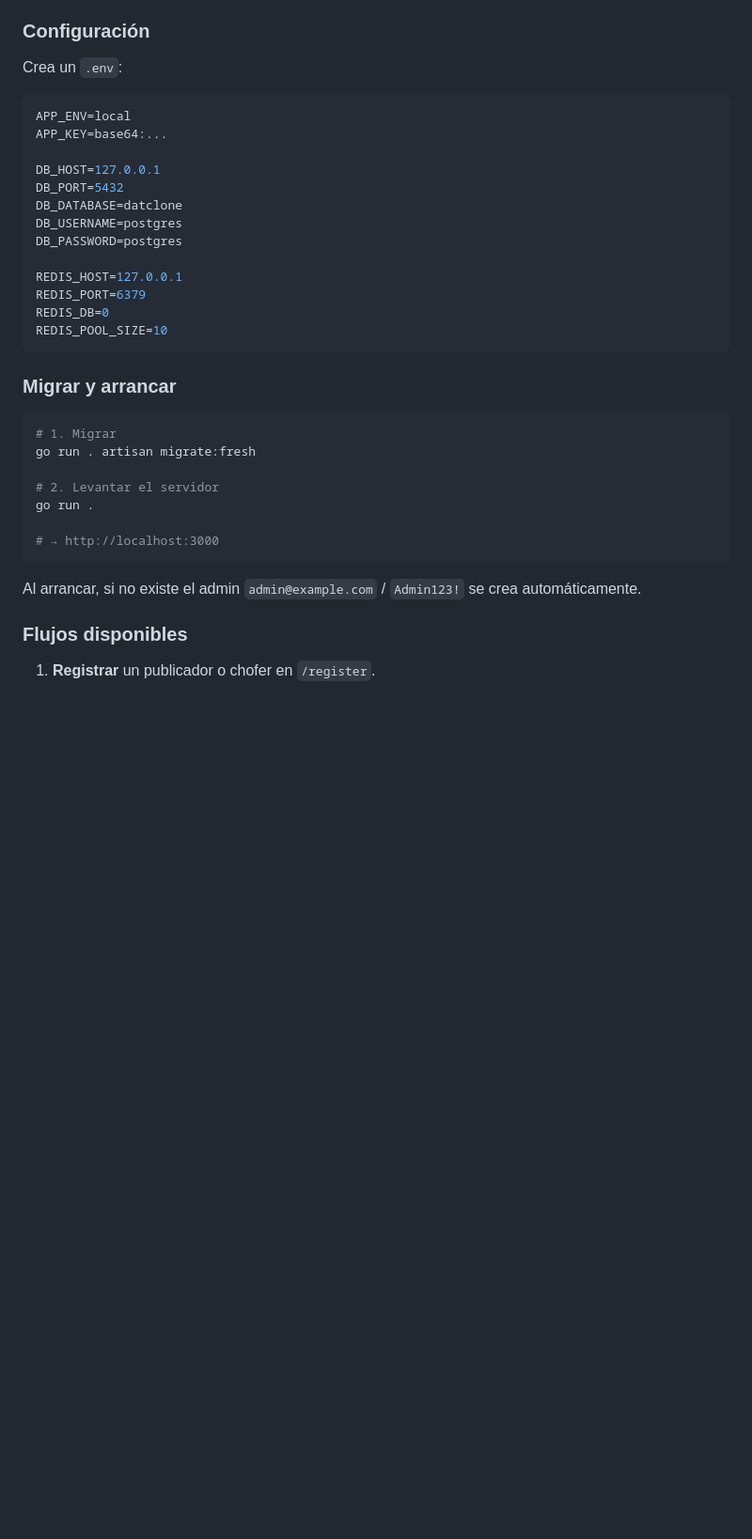
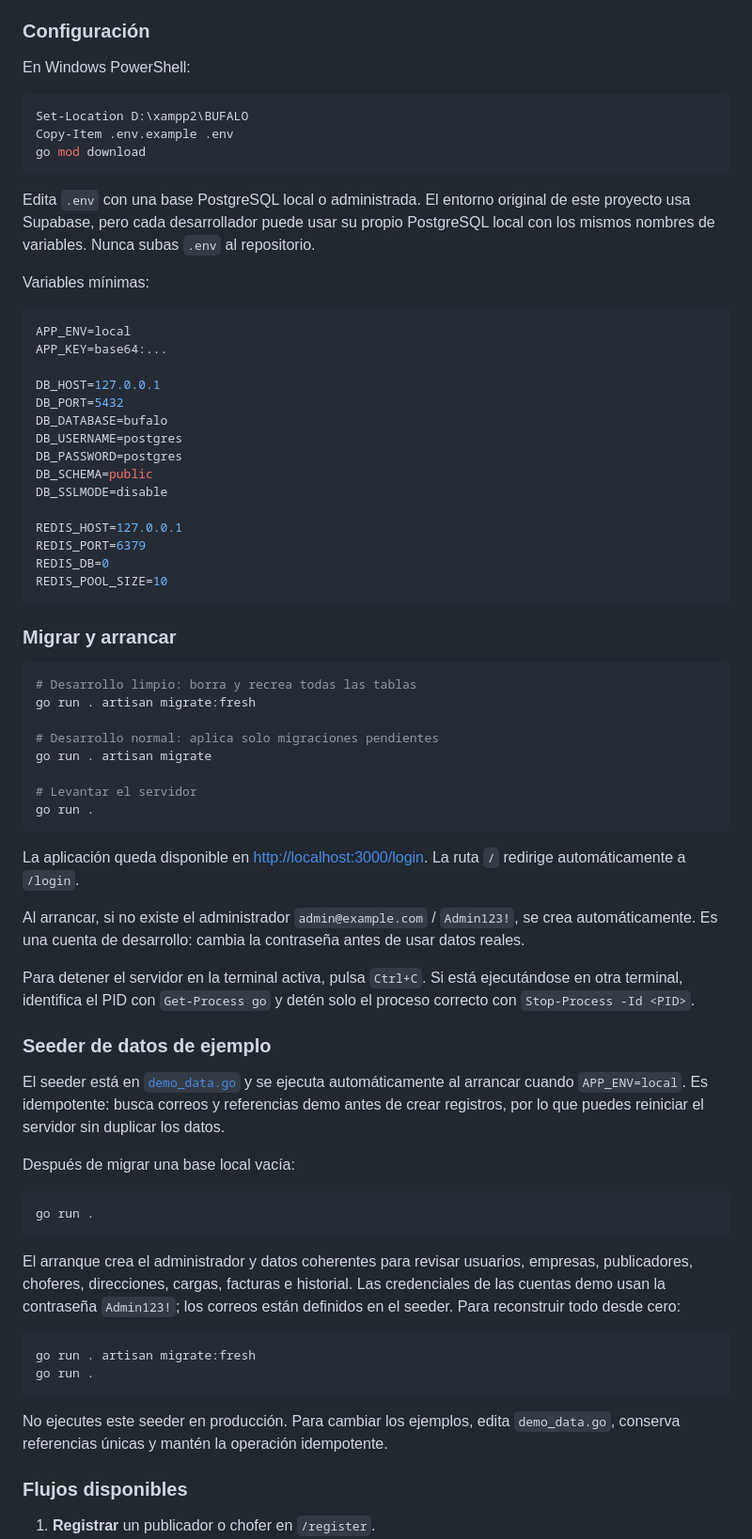
Before and after one commit to P3terPl4y/BUFALO, a Markdown page: README.md, the part around one of its changes. Shown at 94% size. GitHub-like rendering; blank space fills up the shorter version.

Commit message:
docs: document local postgres setup and demo seeder

````diff
--- a/README.md
+++ b/README.md
@@ -816,7 +833,17 @@ Y el toggle cambia a `midnight`.
 
 ### Configuración
 
-Crea un `.env`:
+En Windows PowerShell:
+
+```powershell
+Set-Location D:\xampp2\BUFALO
+Copy-Item .env.example .env
+go mod download
+```
+
+Edita `.env` con una base PostgreSQL local o administrada. El entorno original de este proyecto usa Supabase, pero cada desarrollador puede usar su propio PostgreSQL local con los mismos nombres de variables. Nunca subas `.env` al repositorio.
+
+Variables mínimas:
 
 ```env
 APP_ENV=local
@@ -824,9 +851,11 @@ APP_KEY=base64:...
 
 DB_HOST=127.0.0.1
 DB_PORT=5432
-DB_DATABASE=datclone
+DB_DATABASE=bufalo
 DB_USERNAME=postgres
 DB_PASSWORD=postgres
+DB_SCHEMA=public
+DB_SSLMODE=disable
 
 REDIS_HOST=127.0.0.1
 REDIS_PORT=6379
@@ -836,17 +865,41 @@ REDIS_POOL_SIZE=10
 
 ### Migrar y arrancar
 
-```bash
-# 1. Migrar
+```powershell
+# Desarrollo limpio: borra y recrea todas las tablas
 go run . artisan migrate:fresh
 
-# 2. Levantar el servidor
+# Desarrollo normal: aplica solo migraciones pendientes
+go run . artisan migrate
+
+# Levantar el servidor
 go run .
-
-# → http://localhost:3000
 ```
 
-Al arrancar, si no existe el admin `admin@example.com` / `Admin123!` se crea automáticamente.
+La aplicación queda disponible en [http://localhost:3000/login](http://localhost:3000/login). La ruta `/` redirige automáticamente a `/login`.
+
+Al arrancar, si no existe el administrador `admin@example.com` / `Admin123!`, se crea automáticamente. Es una cuenta de desarrollo: cambia la contraseña antes de usar datos reales.
+
+Para detener el servidor en la terminal activa, pulsa `Ctrl+C`. Si está ejecutándose en otra terminal, identifica el PID con `Get-Process go` y detén solo el proceso correcto con `Stop-Process -Id <PID>`.
+
+### Seeder de datos de ejemplo
+
+El seeder está en [`demo_data.go`](demo_data.go) y se ejecuta automáticamente al arrancar cuando `APP_ENV=local`. Es idempotente: busca correos y referencias demo antes de crear registros, por lo que puedes reiniciar el servidor sin duplicar los datos.
+
+Después de migrar una base local vacía:
+
+```powershell
+go run .
+```
+
+El arranque crea el administrador y datos coherentes para revisar usuarios, empresas, publicadores, choferes, direcciones, cargas, facturas e historial. Las credenciales de las cuentas demo usan la contraseña `Admin123!`; los correos están definidos en el seeder. Para reconstruir todo desde cero:
+
+```powershell
+go run . artisan migrate:fresh
+go run .
+```
+
+No ejecutes este seeder en producción. Para cambiar los ejemplos, edita `demo_data.go`, conserva referencias únicas y mantén la operación idempotente.
 
 ### Flujos disponibles
 
````
Also changed, not shown: other parts of README.md (+17 -0 lines).
